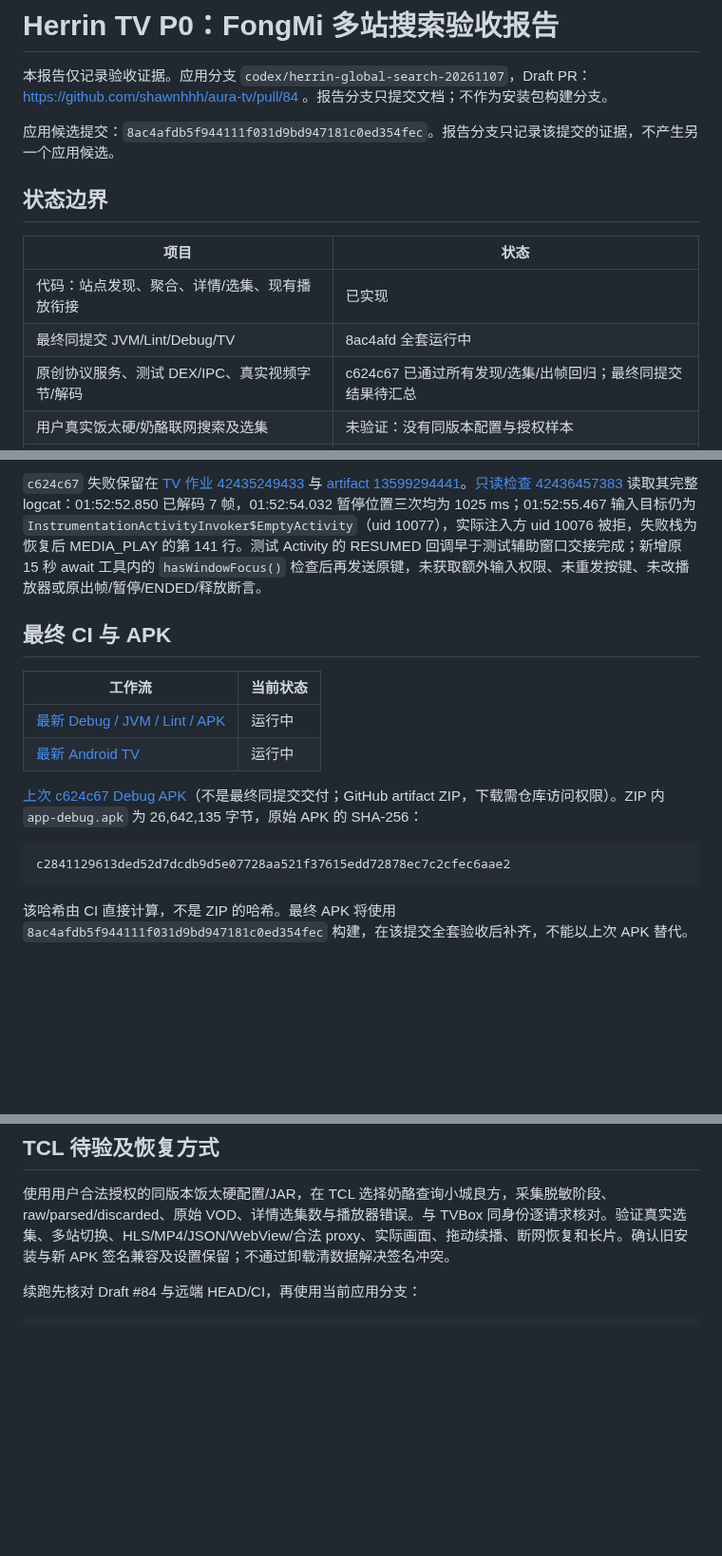
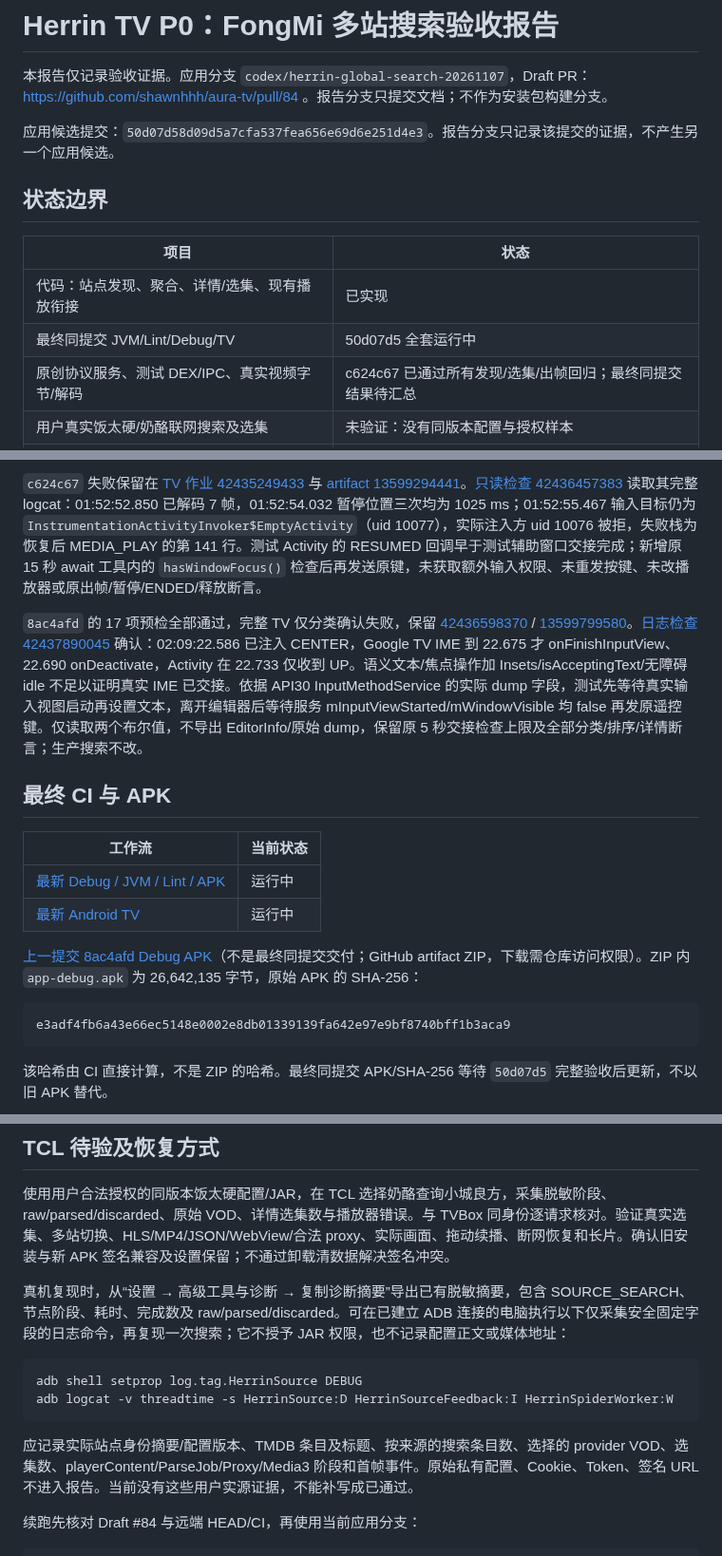
Before and after one commit to shawnhhh/aura-tv, a Markdown page: docs/P0_FONGMI_DISCOVERY_FINAL_20261108_ZH.md, 3 parts joined by grey strips. Shown at 95% size. Rendered like a GitHub page; blank space fills up the shorter version.

````diff
--- a/docs/P0_FONGMI_DISCOVERY_FINAL_20261108_ZH.md
+++ b/docs/P0_FONGMI_DISCOVERY_FINAL_20261108_ZH.md
@@ -2,14 +2,14 @@
 
 本报告仅记录验收证据。应用分支 `codex/herrin-global-search-20261107`，Draft PR：https://github.com/shawnhhh/aura-tv/pull/84 。报告分支只提交文档；不作为安装包构建分支。
 
-应用候选提交：`8ac4afdb5f944111f031d9bd947181c0ed354fec`。报告分支只记录该提交的证据，不产生另一个应用候选。
+应用候选提交：`50d07d58d09d5a7cfa537fea656e69d6e251d4e3`。报告分支只记录该提交的证据，不产生另一个应用候选。
 
 ## 状态边界
 
 | 项目 | 状态 |
 |---|---|
 | 代码：站点发现、聚合、详情/选集、现有播放衔接 | 已实现 |
-| 最终同提交 JVM/Lint/Debug/TV | 8ac4afd 全套运行中 |
+| 最终同提交 JVM/Lint/Debug/TV | 50d07d5 全套运行中 |
 | 原创协议服务、测试 DEX/IPC、真实视频字节/解码 | c624c67 已通过所有发现/选集/出帧回归；最终同提交结果待汇总 |
 | 用户真实饭太硬/奶酪联网搜索及选集 | 未验证：没有同版本配置与授权样本 |
 | TCL T7L Ultra 实际视频画面 | 未验证：没有真机连接与故障日志 |
@@ -80,6 +82,8 @@ M437 元数据测试共用的 CMS 详情样本被交给不同 Spider VOD，新
 
 `c624c67` 失败保留在 [TV 作业 42435249433](https://github.com/shawnhhh/aura-tv/actions/runs/42435249433) 与 [artifact 13599294441](https://github.com/shawnhhh/aura-tv/actions/runs/42435249433/artifacts/13599294441)。[只读检查 42436457383](https://github.com/shawnhhh/aura-tv/actions/runs/42436457383) 读取其完整 logcat：01:52:52.850 已解码 7 帧，01:52:54.032 暂停位置三次均为 1025 ms；01:52:55.467 输入目标仍为 `InstrumentationActivityInvoker$EmptyActivity`（uid 10077），实际注入方 uid 10076 被拒，失败栈为恢复后 MEDIA_PLAY 的第 141 行。测试 Activity 的 RESUMED 回调早于测试辅助窗口交接完成；新增原 15 秒 await 工具内的 `hasWindowFocus()` 检查后再发送原键，未获取额外输入权限、未重发按键、未改播放器或原出帧/暂停/ENDED/释放断言。
 
+`8ac4afd` 的 17 项预检全部通过，完整 TV 仅分类确认失败，保留 [42436598370](https://github.com/shawnhhh/aura-tv/actions/runs/42436598370) / [13599799580](https://github.com/shawnhhh/aura-tv/actions/runs/42436598370/artifacts/13599799580)。[日志检查 42437890045](https://github.com/shawnhhh/aura-tv/actions/runs/42437890045) 确认：02:09:22.586 已注入 CENTER，Google TV IME 到 22.675 才 onFinishInputView、22.690 onDeactivate，Activity 在 22.733 仅收到 UP。语义文本/焦点操作加 Insets/isAcceptingText/无障碍 idle 不足以证明真实 IME 已交接。依据 API30 InputMethodService 的实际 dump 字段，测试先等待真实输入视图启动再设置文本，离开编辑器后等待服务 mInputViewStarted/mWindowVisible 均 false 再发原遥控键。仅读取两个布尔值，不导出 EditorInfo/原始 dump，保留原 5 秒交接检查上限及全部分类/排序/详情断言；生产搜索不改。
+
 ## 最终 CI 与 APK
 
 | 工作流 | 当前状态 |
@@ -89,9 +93,9 @@ M437 元数据测试共用的 CMS 详情样本被交给不同 Spider VOD，新
 
-[上次 c624c67 Debug APK](https://github.com/shawnhhh/aura-tv/actions/runs/42435249428/artifacts/13599875238)（不是最终同提交交付；GitHub artifact ZIP，下载需仓库访问权限）。ZIP 内 `app-debug.apk` 为 26,642,135 字节，原始 APK 的 SHA-256：
+[上一提交 8ac4afd Debug APK](https://github.com/shawnhhh/aura-tv/actions/runs/42436598399/artifacts/13600285945)（不是最终同提交交付；GitHub artifact ZIP，下载需仓库访问权限）。ZIP 内 `app-debug.apk` 为 26,642,135 字节，原始 APK 的 SHA-256：
 
 ```text
-c2841129613ded52d7dcdb9d5e07728aa521f37615edd72878ec7c2cfec6aae2
+e3adf4fb6a43e66ec5148e0002e8db01339139fa642e97e9bf8740bff1b3aca9
 ```
 
-该哈希由 CI 直接计算，不是 ZIP 的哈希。最终 APK 将使用 `8ac4afdb5f944111f031d9bd947181c0ed354fec` 构建，在该提交全套验收后补齐，不能以上次 APK 替代。
+该哈希由 CI 直接计算，不是 ZIP 的哈希。最终同提交 APK/SHA-256 等待 `50d07d5` 完整验收后更新，不以旧 APK 替代。
 
@@ -108,6 +127,15 @@ JVM 为真实本机 HTTP/JSON/XML 协议测试，TV 为 API 30 x86 模拟器、
 ## TCL 待验及恢复方式
 
 使用用户合法授权的同版本饭太硬配置/JAR，在 TCL 选择奶酪查询小城良方，采集脱敏阶段、raw/parsed/discarded、原始 VOD、详情选集数与播放器错误。与 TVBox 同身份逐请求核对。验证真实选集、多站切换、HLS/MP4/JSON/WebView/合法 proxy、实际画面、拖动续播、断网恢复和长片。确认旧安装与新 APK 签名兼容及设置保留；不通过卸载清数据解决签名冲突。
+
+真机复现时，从“设置 → 高级工具与诊断 → 复制诊断摘要”导出已有脱敏摘要，包含 SOURCE_SEARCH、节点阶段、耗时、完成数及 raw/parsed/discarded。可在已建立 ADB 连接的电脑执行以下仅采集安全固定字段的日志命令，再复现一次搜索；它不授予 JAR 权限，也不记录配置正文或媒体地址：
+
+```sh
+adb shell setprop log.tag.HerrinSource DEBUG
+adb logcat -v threadtime -s HerrinSource:D HerrinSourceFeedback:I HerrinSpiderWorker:W
+```
+
+应记录实际站点身份摘要/配置版本、TMDB 条目及标题、按来源的搜索条目数、选择的 provider VOD、选集数、playerContent/ParseJob/Proxy/Media3 阶段和首帧事件。原始私有配置、Cookie、Token、签名 URL 不进入报告。当前没有这些用户实源证据，不能补写成已通过。
 
 续跑先核对 Draft #84 与远端 HEAD/CI，再使用当前应用分支：
 
````
Also changed, not shown: other parts of docs/P0_FONGMI_DISCOVERY_FINAL_20261108_ZH.md (+22 -5 lines).
